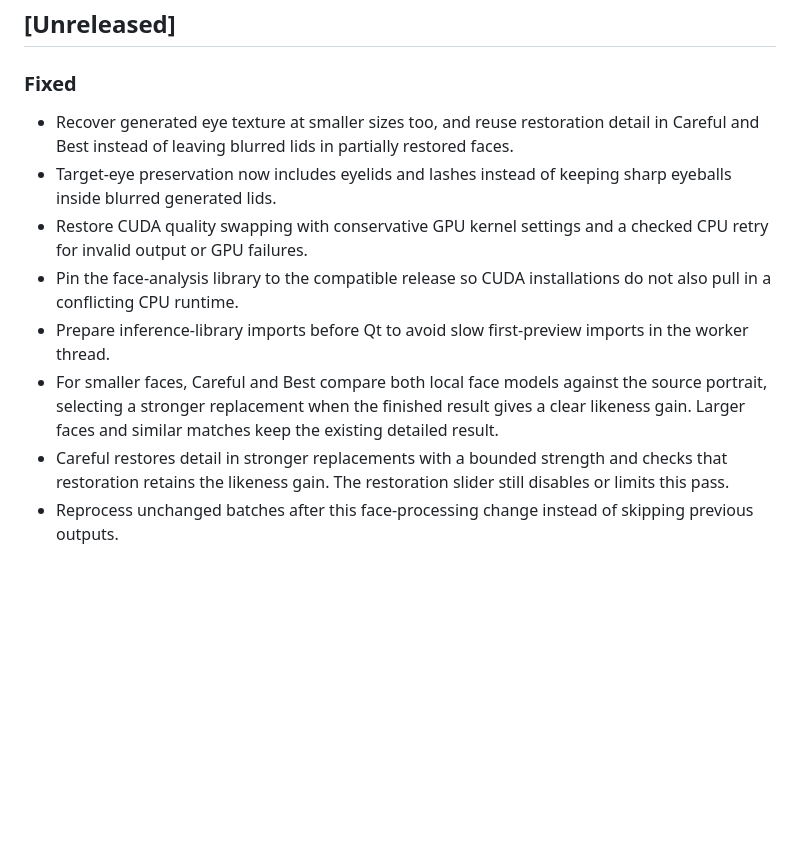
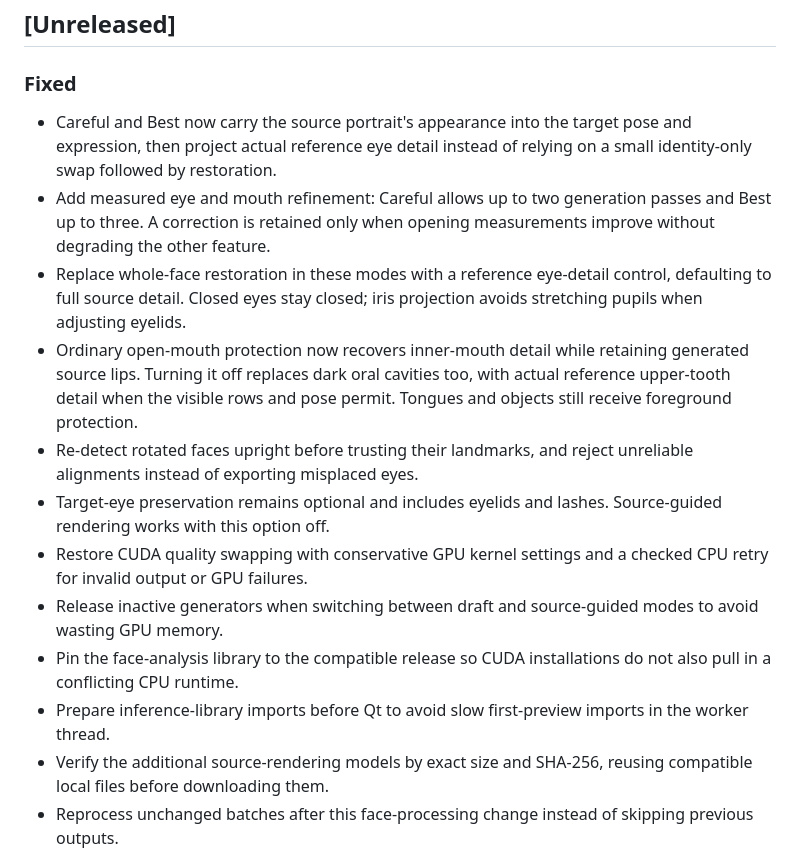
Before and after one commit to longweekendlabs/swapio, a Markdown page: CHANGELOG.md, the part around the change. Rendered like a GitHub page; blank space fills up the shorter version.

```diff
--- a/CHANGELOG.md
+++ b/CHANGELOG.md
@@ -4,13 +4,17 @@
 
 ### Fixed
 
-- Recover generated eye texture at smaller sizes too, and reuse restoration detail in Careful and Best instead of leaving blurred lids in partially restored faces.
-- Target-eye preservation now includes eyelids and lashes instead of keeping sharp eyeballs inside blurred generated lids.
+- Careful and Best now carry the source portrait's appearance into the target pose and expression, then project actual reference eye detail instead of relying on a small identity-only swap followed by restoration.
+- Add measured eye and mouth refinement: Careful allows up to two generation passes and Best up to three. A correction is retained only when opening measurements improve without degrading the other feature.
+- Replace whole-face restoration in these modes with a reference eye-detail control, defaulting to full source detail. Closed eyes stay closed; iris projection avoids stretching pupils when adjusting eyelids.
+- Ordinary open-mouth protection now recovers inner-mouth detail while retaining generated source lips. Turning it off replaces dark oral cavities too, with actual reference upper-tooth detail when the visible rows and pose permit. Tongues and objects still receive foreground protection.
+- Re-detect rotated faces upright before trusting their landmarks, and reject unreliable alignments instead of exporting misplaced eyes.
+- Target-eye preservation remains optional and includes eyelids and lashes. Source-guided rendering works with this option off.
 - Restore CUDA quality swapping with conservative GPU kernel settings and a checked CPU retry for invalid output or GPU failures.
+- Release inactive generators when switching between draft and source-guided modes to avoid wasting GPU memory.
 - Pin the face-analysis library to the compatible release so CUDA installations do not also pull in a conflicting CPU runtime.
 - Prepare inference-library imports before Qt to avoid slow first-preview imports in the worker thread.
-- For smaller faces, Careful and Best compare both local face models against the source portrait, selecting a stronger replacement when the finished result gives a clear likeness gain. Larger faces and similar matches keep the existing detailed result.
-- Careful restores detail in stronger replacements with a bounded strength and checks that restoration retains the likeness gain. The restoration slider still disables or limits this pass.
+- Verify the additional source-rendering models by exact size and SHA-256, reusing compatible local files before downloading them.
 - Reprocess unchanged batches after this face-processing change instead of skipping previous outputs.
 
 ## [0.5.0] - 2026-10-14
```
Also changed, not shown: README.md (+5 -7 lines), THIRD_PARTY_NOTICES.md (+6 -0 lines), docs/screenshots/batch-run.png, docs/screenshots/hero.png, 15 other files.
